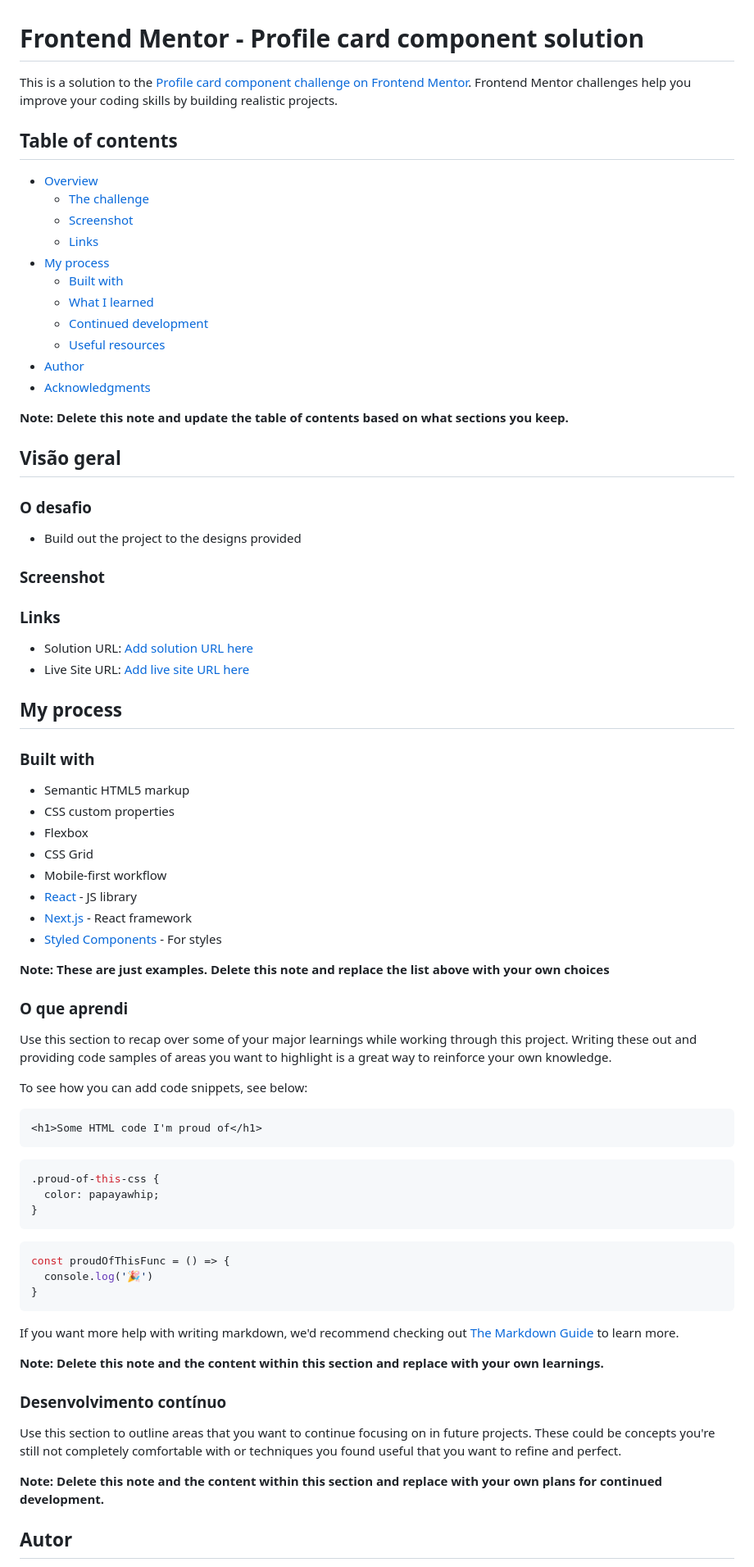
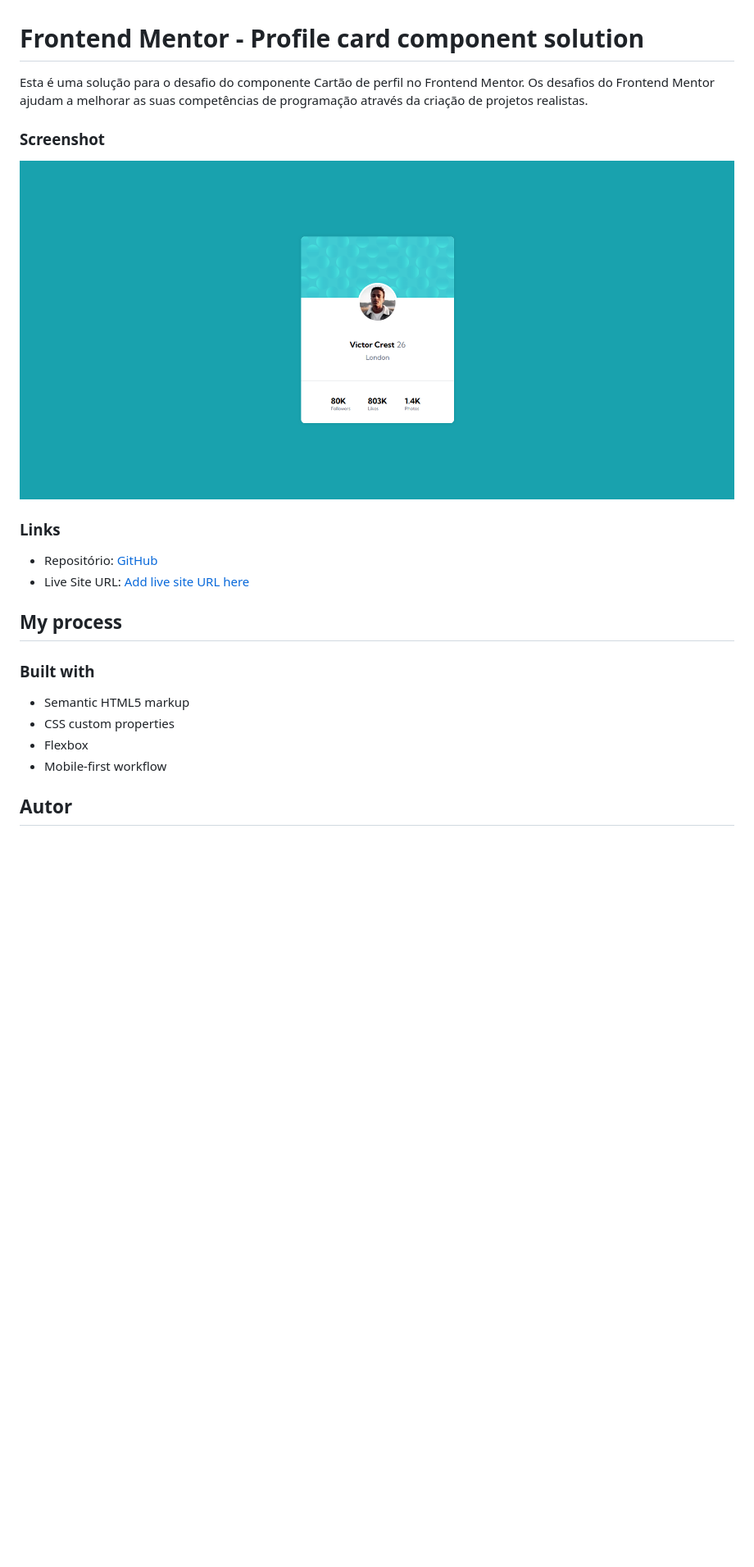
Before and after one commit to bruninhosrs/profile-card-component-main, a Markdown page: README.md, the part around the change. Shown: that part at 82% size. GitHub-like rendering; pictures changed too: image.png (added); blank space fills up the shorter version.

Commit message:
desafio finalizado

````diff
--- a/README.md
+++ b/README.md
@@ -1,34 +1,15 @@
 # Frontend Mentor - Profile card component solution
 
-This is a solution to the [Profile card component challenge on Frontend Mentor](https://www.frontendmentor.io/challenges/profile-card-component-cfArpWshJ). Frontend Mentor challenges help you improve your coding skills by building realistic projects.
-
-## Table of contents
-
-- [Overview](#overview)
-  - [The challenge](#the-challenge)
-  - [Screenshot](#screenshot)
-  - [Links](#links)
-- [My process](#my-process)
-  - [Built with](#built-with)
-  - [What I learned](#what-i-learned)
-  - [Continued development](#continued-development)
-  - [Useful resources](#useful-resources)
-- [Author](#author)
-- [Acknowledgments](#acknowledgments)
-
-**Note: Delete this note and update the table of contents based on what sections you keep.**
-
-## Visão geral
-
-### O desafio
-
-- Build out the project to the designs provided
+Esta é uma solução para o desafio do componente Cartão de perfil no Frontend Mentor. Os desafios do Frontend Mentor ajudam a melhorar as suas competências de programação através da criação de projetos realistas.
 
 ### Screenshot
+
+![alt text](image.png)
+
 ### Links
 
-- Solution URL: [Add solution URL here](https://your-solution-url.com)
-- Live Site URL: [Add live site URL here](https://your-live-site-url.com)
+- Repositório: [GitHub](https://github.com/bruninhosrs/profile-card-component-main)
+- Live Site URL: [Add live site URL here]()
 
 ## My process
 
@@ -37,43 +18,7 @@ This is a solution to the [Profile card component challenge on Frontend Mentor](
 - Semantic HTML5 markup
 - CSS custom properties
 - Flexbox
-- CSS Grid
 - Mobile-first workflow
-- [React](https://reactjs.org/) - JS library
-- [Next.js](https://nextjs.org/) - React framework
-- [Styled Components](https://styled-components.com/) - For styles
-
-**Note: These are just examples. Delete this note and replace the list above with your own choices**
-
-### O que aprendi
-
-Use this section to recap over some of your major learnings while working through this project. Writing these out and providing code samples of areas you want to highlight is a great way to reinforce your own knowledge.
-
-To see how you can add code snippets, see below:
-
-```html
-<h1>Some HTML code I'm proud of</h1>
-```
-```css
-.proud-of-this-css {
-  color: papayawhip;
-}
-```
-```js
-const proudOfThisFunc = () => {
-  console.log('🎉')
-}
-```
-
-If you want more help with writing markdown, we'd recommend checking out [The Markdown Guide](https://www.markdownguide.org/) to learn more.
-
-**Note: Delete this note and the content within this section and replace with your own learnings.**
-
-### Desenvolvimento contínuo
-
-Use this section to outline areas that you want to continue focusing on in future projects. These could be concepts you're still not completely comfortable with or techniques you found useful that you want to refine and perfect.
-
-**Note: Delete this note and the content within this section and replace with your own plans for continued development.**
 
 ## Autor
 
````
Also changed, not shown: 2 other files.
